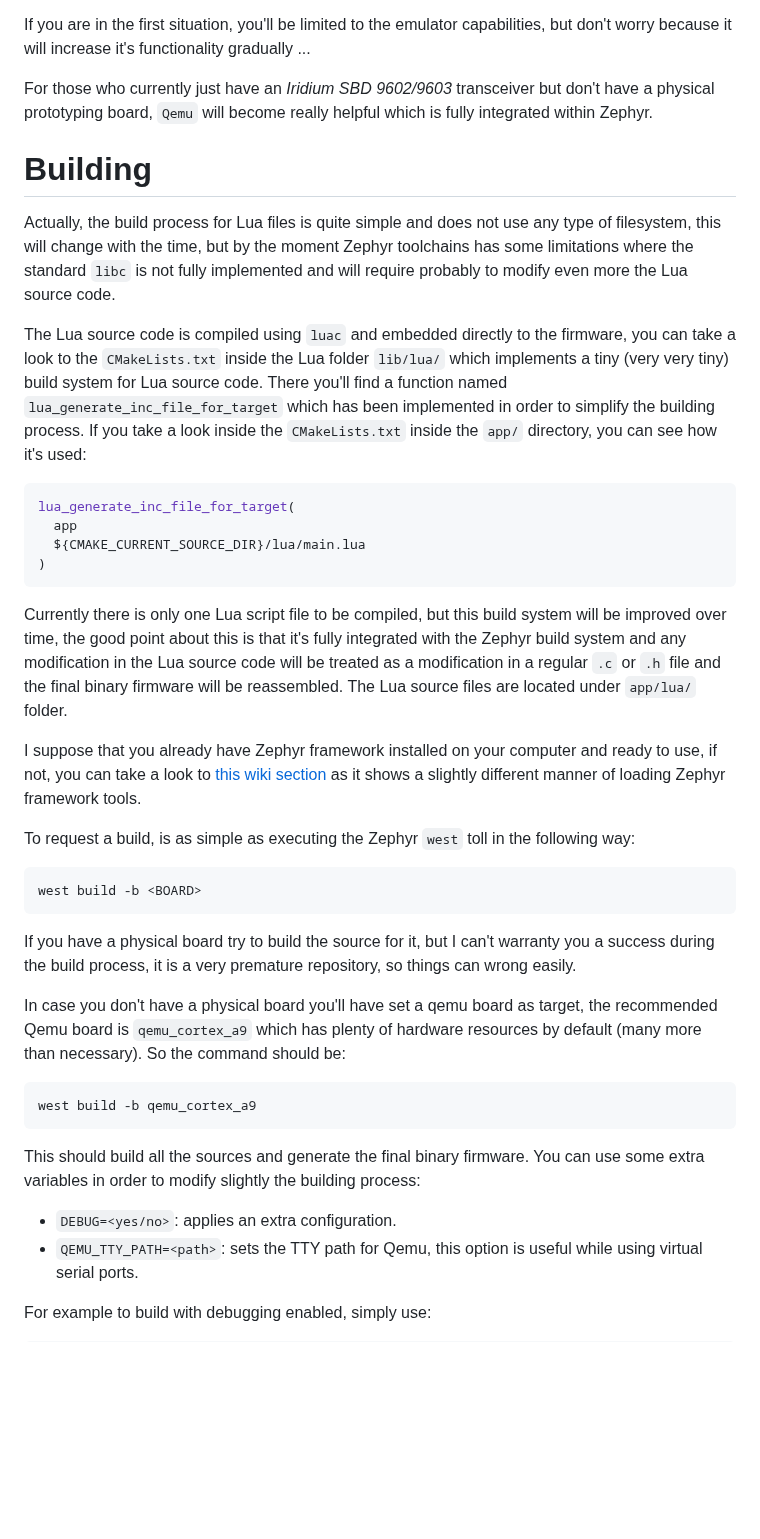
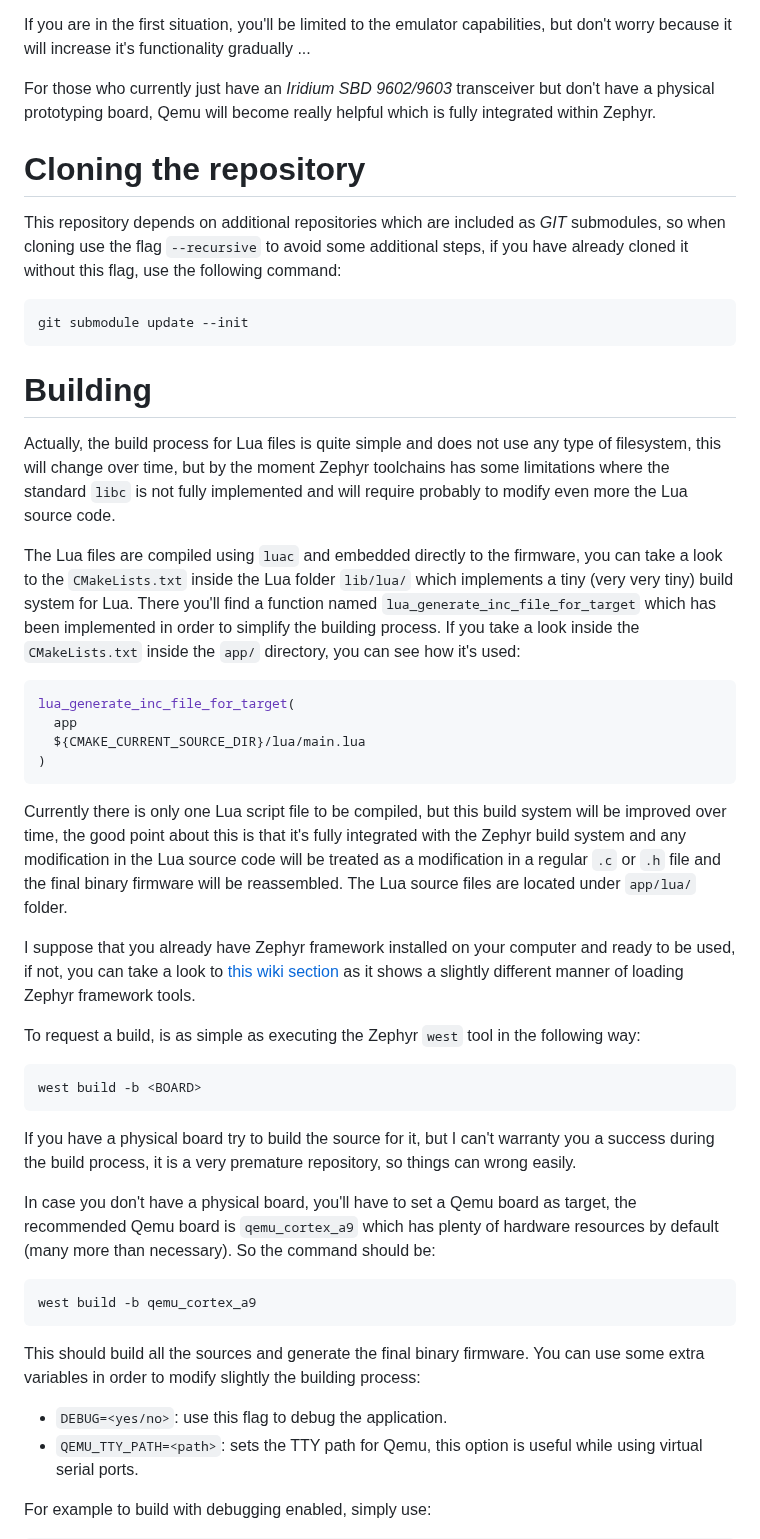
Before and after one commit to lromeraj/lua-zephyr-module, a Markdown page: README.md, the part around one of its changes. Rendered like a GitHub page; blank space fills up the shorter version.

````diff
--- a/README.md
+++ b/README.md
@@ -15,12 +15,19 @@ Depending on your current situation or resources, you'll feel more identified wi
 
 If you are in the first situation, you'll be limited to the emulator capabilities, but don't worry because it will increase it's functionality gradually ...
 
-For those who currently just have an _Iridium SBD 9602/9603_ transceiver but don't have a physical prototyping board, `Qemu` will become really helpful which is fully integrated within Zephyr.
+For those who currently just have an _Iridium SBD 9602/9603_ transceiver but don't have a physical prototyping board, Qemu will become really helpful which is fully integrated within Zephyr.
+
+# Cloning the repository
+
+This repository depends on additional repositories which are included as _GIT_ submodules, so when cloning use the flag `--recursive` to avoid some additional steps, if you have already cloned it without this flag, use the following command:
+``` bash
+git submodule update --init
+```
 
 # Building
-Actually, the build process for Lua files is quite simple and does not use any type of filesystem, this will change with the time, but by the moment Zephyr toolchains has some limitations where the standard `libc` is not fully implemented and will require probably to modify even more the Lua source code.
+Actually, the build process for Lua files is quite simple and does not use any type of filesystem, this will change over time, but by the moment Zephyr toolchains has some limitations where the standard `libc` is not fully implemented and will require probably to modify even more the Lua source code.
 
-The Lua source code is compiled using `luac` and embedded directly to the firmware, you can take a look to the `CMakeLists.txt` inside the Lua folder `lib/lua/` which implements a tiny (very very tiny) build system for Lua source code. There you'll find a function named `lua_generate_inc_file_for_target` which has been implemented in order to simplify the building process. If you take a look inside the `CMakeLists.txt` inside the `app/` directory, you can see how it's used:
+The Lua files are compiled using `luac` and embedded directly to the firmware, you can take a look to the `CMakeLists.txt` inside the Lua folder `lib/lua/` which implements a tiny (very very tiny) build system for Lua. There you'll find a function named `lua_generate_inc_file_for_target` which has been implemented in order to simplify the building process. If you take a look inside the `CMakeLists.txt` inside the `app/` directory, you can see how it's used:
 ``` bash
 lua_generate_inc_file_for_target(
   app
@@ -30,9 +37,9 @@ lua_generate_inc_file_for_target(
 
 Currently there is only one Lua script file to be compiled, but this build system will be improved over time, the good point about this is that it's fully integrated with the Zephyr build system and any modification in the Lua source code will be treated as a modification in a regular `.c` or `.h` file and the final binary firmware will be reassembled. The Lua source files are located under `app/lua/` folder.
 
-I suppose that you already have Zephyr framework installed on your computer and ready to use, if not, you can take a look to [this wiki section](https://glab.lromeraj.net/ucm/miot/tfm/iridium-sbd-library/-/wikis/Home/Getting-started) as it shows a slightly different manner of loading Zephyr framework tools.
+I suppose that you already have Zephyr framework installed on your computer and ready to be used, if not, you can take a look to [this wiki section](https://glab.lromeraj.net/ucm/miot/tfm/iridium-sbd-library/-/wikis/Home/Getting-started) as it shows a slightly different manner of loading Zephyr framework tools.
 
-To request a build, is as simple as executing the Zephyr `west` toll in the following way:
+To request a build, is as simple as executing the Zephyr `west` tool in the following way:
 
 ``` bash
 west build -b <BOARD>
@@ -40,14 +47,13 @@ west build -b <BOARD>
 If you have a physical board try to build the source for it, but I can't warranty you a success during the build process,
 it is a very premature repository, so things can wrong easily.
 
-In case you don't have a physical board you'll have set a qemu board as target, the recommended Qemu board is `qemu_cortex_a9` which has plenty of hardware resources by default (many more than necessary). So the command should be:
-
+In case you don't have a physical board, you'll have to set a Qemu board as target, the recommended Qemu board is `qemu_cortex_a9` which has plenty of hardware resources by default (many more than necessary). So the command should be:
 ``` bash
 west build -b qemu_cortex_a9
 ```
 
 This should build all the sources and generate the final binary firmware. You can use some extra variables in order to modify slightly the building process:
-- `DEBUG=<yes/no>`: applies an extra configuration.
+- `DEBUG=<yes/no>`: use this flag to debug the application.
 - `QEMU_TTY_PATH=<path>`: sets the TTY path for Qemu, this option is useful while using virtual serial ports.
 
 For example to build with debugging enabled, simply use:
````
Also changed, not shown: other parts of README.md (+30 -22 lines).
